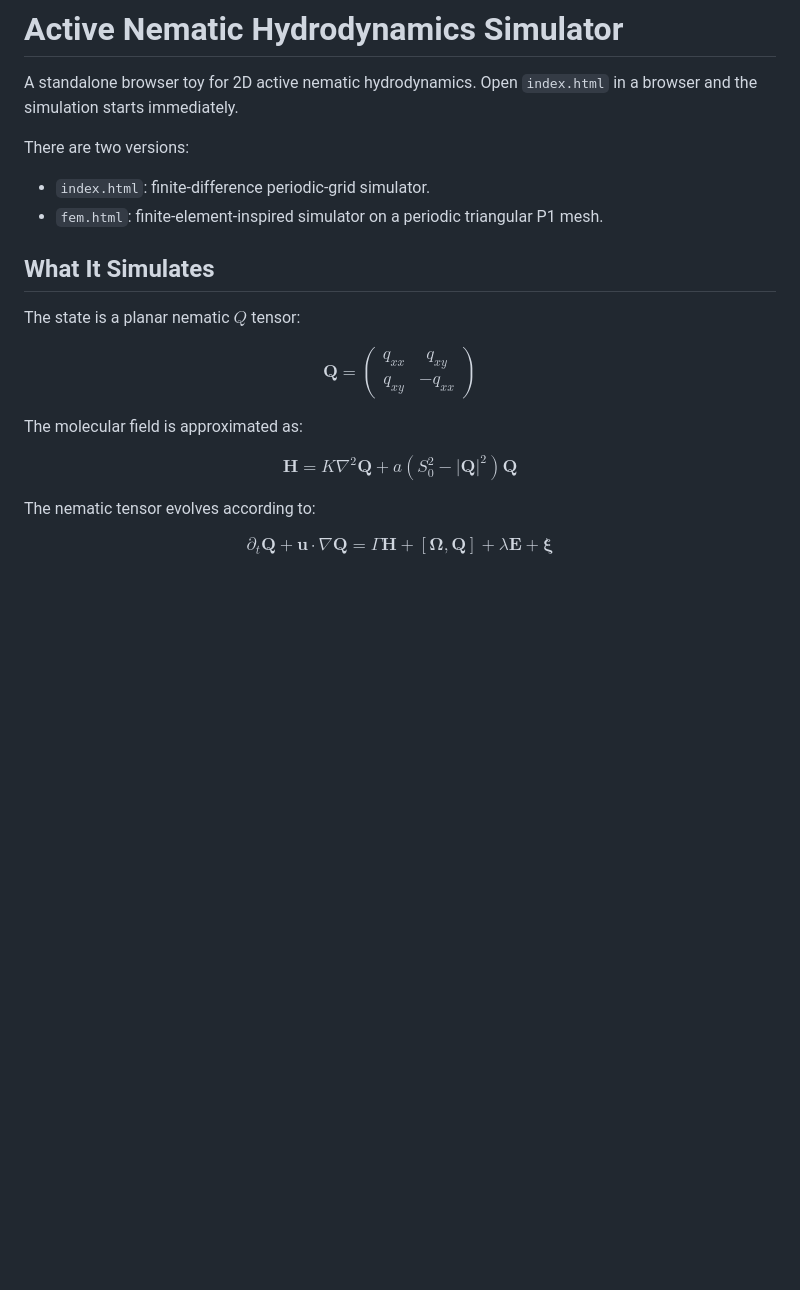
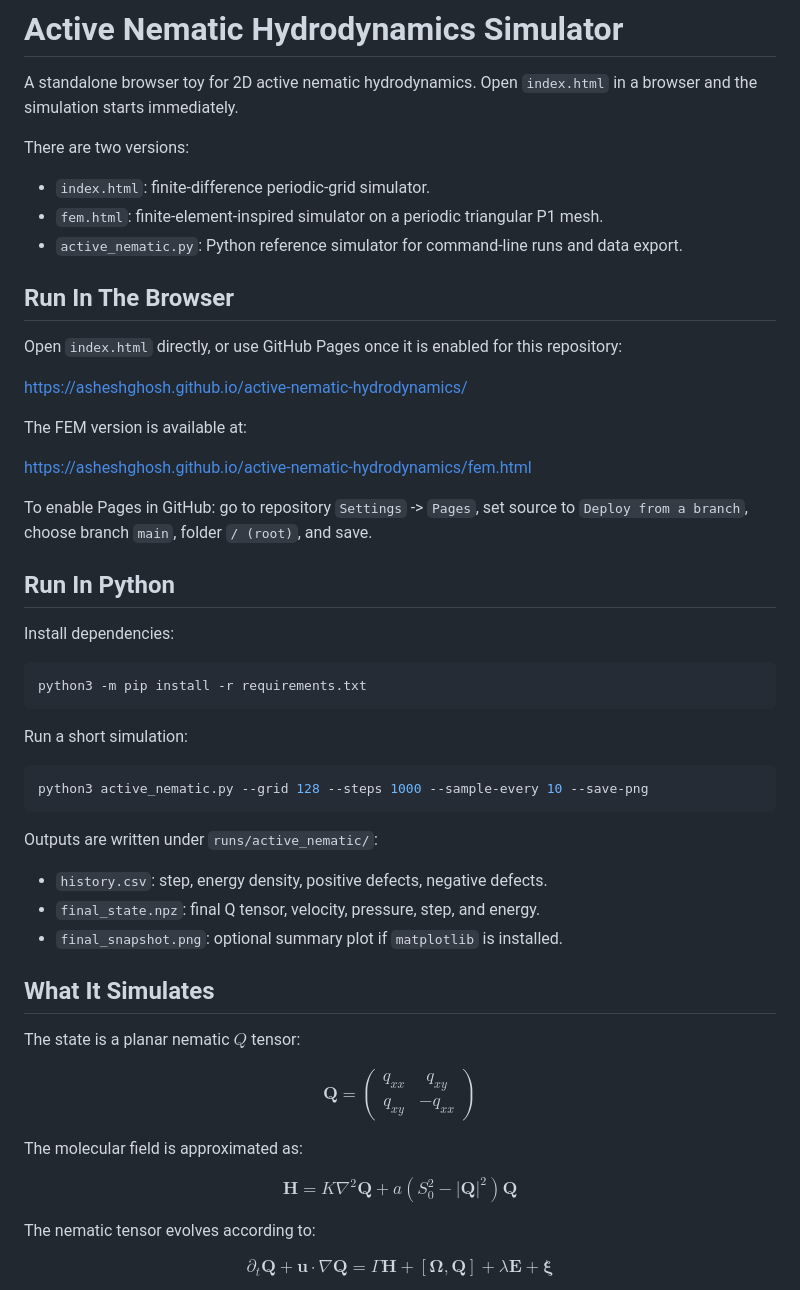
Before and after one commit to asheshghosh/active-nematic-hydrodynamics, a Markdown page: README.md, the part around the change. Rendered like a GitHub page; blank space fills up the shorter version.

Commit message:
Document Python and Pages usage

````diff
--- a/README.md
+++ b/README.md
@@ -7,13 +7,49 @@ There are two versions:
 
 - `index.html`: finite-difference periodic-grid simulator.
 - `fem.html`: finite-element-inspired simulator on a periodic triangular P1 mesh.
+- `active_nematic.py`: Python reference simulator for command-line runs and
+  data export.
+
+## Run In The Browser
+
+Open `index.html` directly, or use GitHub Pages once it is enabled for this
+repository:
+
+[https://asheshghosh.github.io/active-nematic-hydrodynamics/](https://asheshghosh.github.io/active-nematic-hydrodynamics/)
+
+The FEM version is available at:
+
+[https://asheshghosh.github.io/active-nematic-hydrodynamics/fem.html](https://asheshghosh.github.io/active-nematic-hydrodynamics/fem.html)
+
+To enable Pages in GitHub: go to repository `Settings` -> `Pages`, set source to
+`Deploy from a branch`, choose branch `main`, folder `/ (root)`, and save.
+
+## Run In Python
+
+Install dependencies:
+
+```bash
+python3 -m pip install -r requirements.txt
+```
+
+Run a short simulation:
+
+```bash
+python3 active_nematic.py --grid 128 --steps 1000 --sample-every 10 --save-png
+```
+
+Outputs are written under `runs/active_nematic/`:
+
+- `history.csv`: step, energy density, positive defects, negative defects.
+- `final_state.npz`: final Q tensor, velocity, pressure, step, and energy.
+- `final_snapshot.png`: optional summary plot if `matplotlib` is installed.
 
 ## What It Simulates
 
 The state is a planar nematic $Q$ tensor:
 
 $$
-\mathbf{Q} =
+\mathbf Q =
 \begin{pmatrix}
 q_{xx} & q_{xy} \\
 q_{xy} & -q_{xx}
@@ -23,9 +59,9 @@ $$
 The molecular field is approximated as:
 
 $$
-\mathbf{H} =
-K \nabla^2 \mathbf{Q}
-+ a\left(S_0^2 - |\mathbf{Q}|^2\right)\mathbf{Q}
+\mathbf H =
+K \nabla^2 \mathbf Q
++ a\left(S_0^2 - |\mathbf Q|^2\right)\mathbf Q
 $$
 
 The nematic tensor evolves according to:
````
